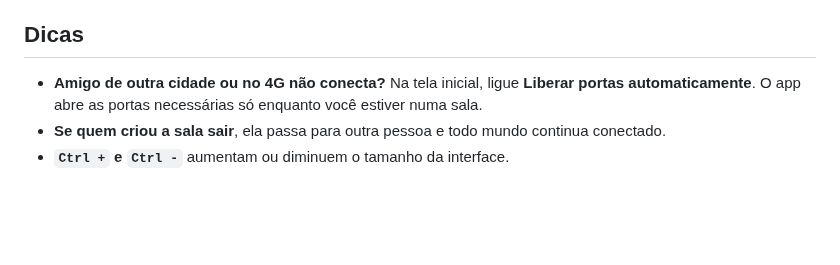
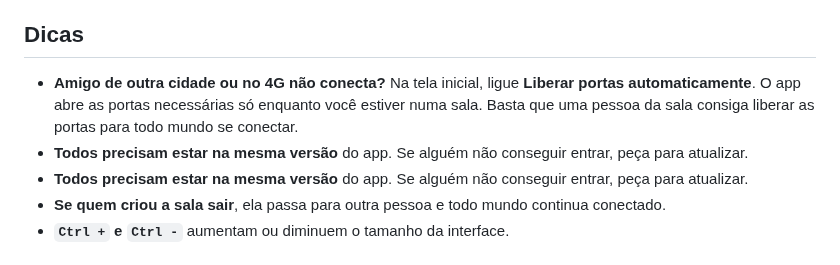
Before and after one commit to muryarth/rooster-screen-share-releases, a Markdown page: README.md, the part around one of its changes. Drawn GitHub-style; blank space fills up the shorter version.

Commit message:
README e prints da v0.8.0
Co-authored-by: Copilot <223556219+Copilot@users.noreply.github.com>

```diff
--- a/README.md
+++ b/README.md
@@ -54,7 +67,9 @@ Na [página da última versão](https://github.com/muryarth/rooster-screen-share
 
 ## Dicas
 
-- **Amigo de outra cidade ou no 4G não conecta?** Na tela inicial, ligue **Liberar portas automaticamente**. O app abre as portas necessárias só enquanto você estiver numa sala.
+- **Amigo de outra cidade ou no 4G não conecta?** Na tela inicial, ligue **Liberar portas automaticamente**. O app abre as portas necessárias só enquanto você estiver numa sala. Basta que uma pessoa da sala consiga liberar as portas para todo mundo se conectar.
+- **Todos precisam estar na mesma versão** do app. Se alguém não conseguir entrar, peça para atualizar.
+- **Todos precisam estar na mesma versão** do app. Se alguém não conseguir entrar, peça para atualizar.
 - **Se quem criou a sala sair**, ela passa para outra pessoa e todo mundo continua conectado.
 - **`Ctrl +` e `Ctrl -`** aumentam ou diminuem o tamanho da interface.
 
```
Also changed, not shown: other parts of README.md (+16 -3 lines), docs/home.png, docs/password.png (added), docs/room-guest.png (added), docs/room.png.
